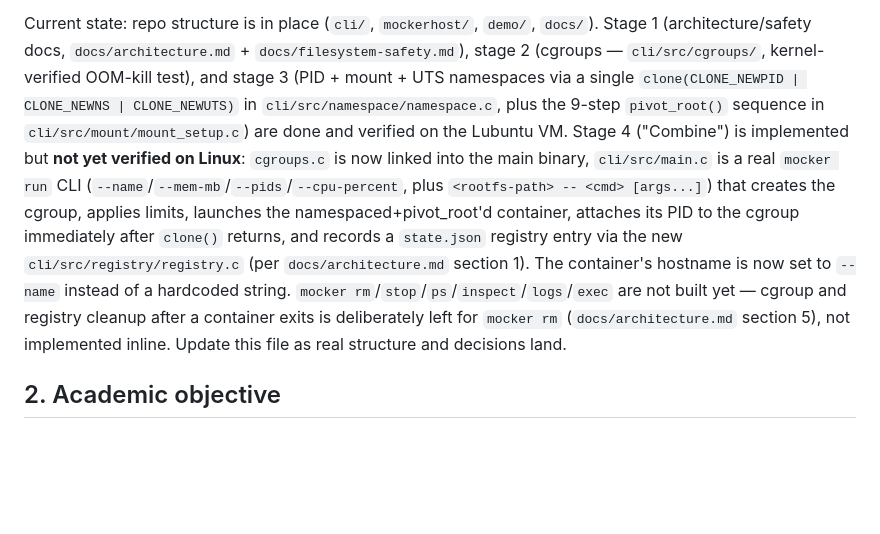
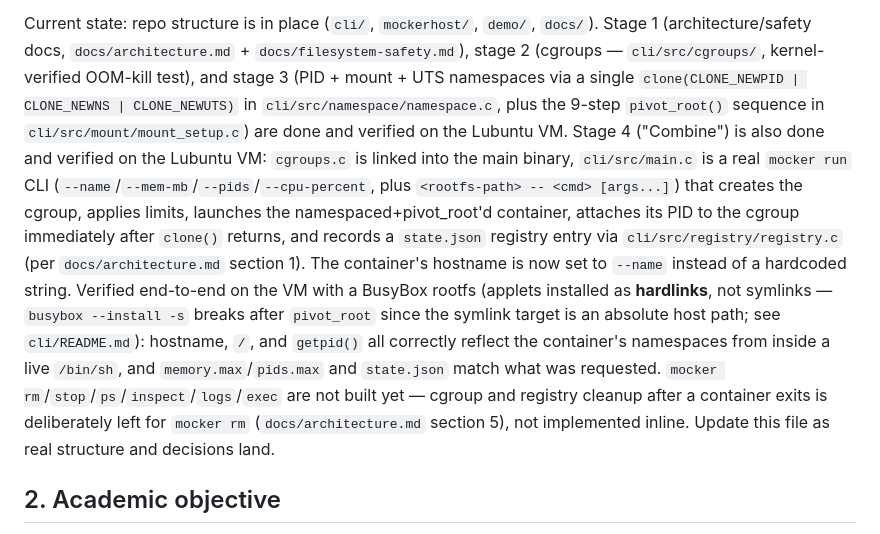
Before and after one commit to kaushalravin/Mocker, a Markdown page: CLAUDE.md, the part around the change. Drawn GitHub-style; blank space fills up the shorter version.

```diff
--- a/CLAUDE.md
+++ b/CLAUDE.md
@@ -15,16 +15,20 @@ Current state: repo structure is in place (`cli/`, `mockerhost/`, `demo/`, `docs
 namespaces via a single `clone(CLONE_NEWPID | CLONE_NEWNS | CLONE_NEWUTS)` in
 `cli/src/namespace/namespace.c`, plus the 9-step `pivot_root()` sequence in
 `cli/src/mount/mount_setup.c`) are done and verified on the Lubuntu VM. Stage 4 ("Combine") is
-implemented but **not yet verified on Linux**: `cgroups.c` is now linked into the main binary,
+also done and verified on the Lubuntu VM: `cgroups.c` is linked into the main binary,
 `cli/src/main.c` is a real `mocker run` CLI (`--name`/`--mem-mb`/`--pids`/`--cpu-percent`, plus
 `<rootfs-path> -- <cmd> [args...]`) that creates the cgroup, applies limits, launches the
 namespaced+pivot_root'd container, attaches its PID to the cgroup immediately after `clone()`
-returns, and records a `state.json` registry entry via the new `cli/src/registry/registry.c`
+returns, and records a `state.json` registry entry via `cli/src/registry/registry.c`
 (per `docs/architecture.md` section 1). The container's hostname is now set to `--name` instead
-of a hardcoded string. `mocker rm`/`stop`/`ps`/`inspect`/`logs`/`exec` are not built yet — cgroup
-and registry cleanup after a container exits is deliberately left for `mocker rm`
-(`docs/architecture.md` section 5), not implemented inline. Update this file as real structure and
-decisions land.
+of a hardcoded string. Verified end-to-end on the VM with a BusyBox rootfs (applets installed as
+**hardlinks**, not symlinks — `busybox --install -s` breaks after `pivot_root` since the symlink
+target is an absolute host path; see `cli/README.md`): hostname, `/`, and `getpid()` all correctly
+reflect the container's namespaces from inside a live `/bin/sh`, and `memory.max`/`pids.max` and
+`state.json` match what was requested. `mocker rm`/`stop`/`ps`/`inspect`/`logs`/`exec` are not
+built yet — cgroup and registry cleanup after a container exits is deliberately left for
+`mocker rm` (`docs/architecture.md` section 5), not implemented inline. Update this file as real
+structure and decisions land.
 
 ## 2. Academic objective
 
```
Also changed, not shown: cli/README.md (+20 -2 lines).
